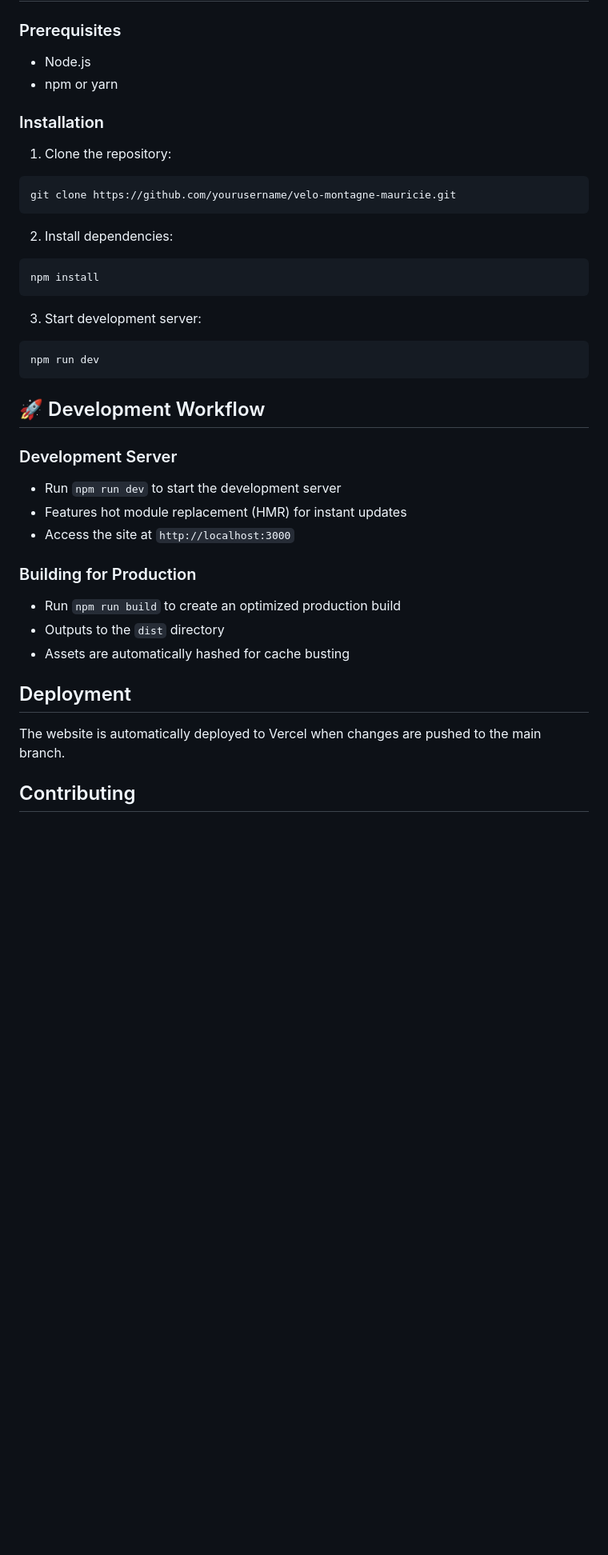
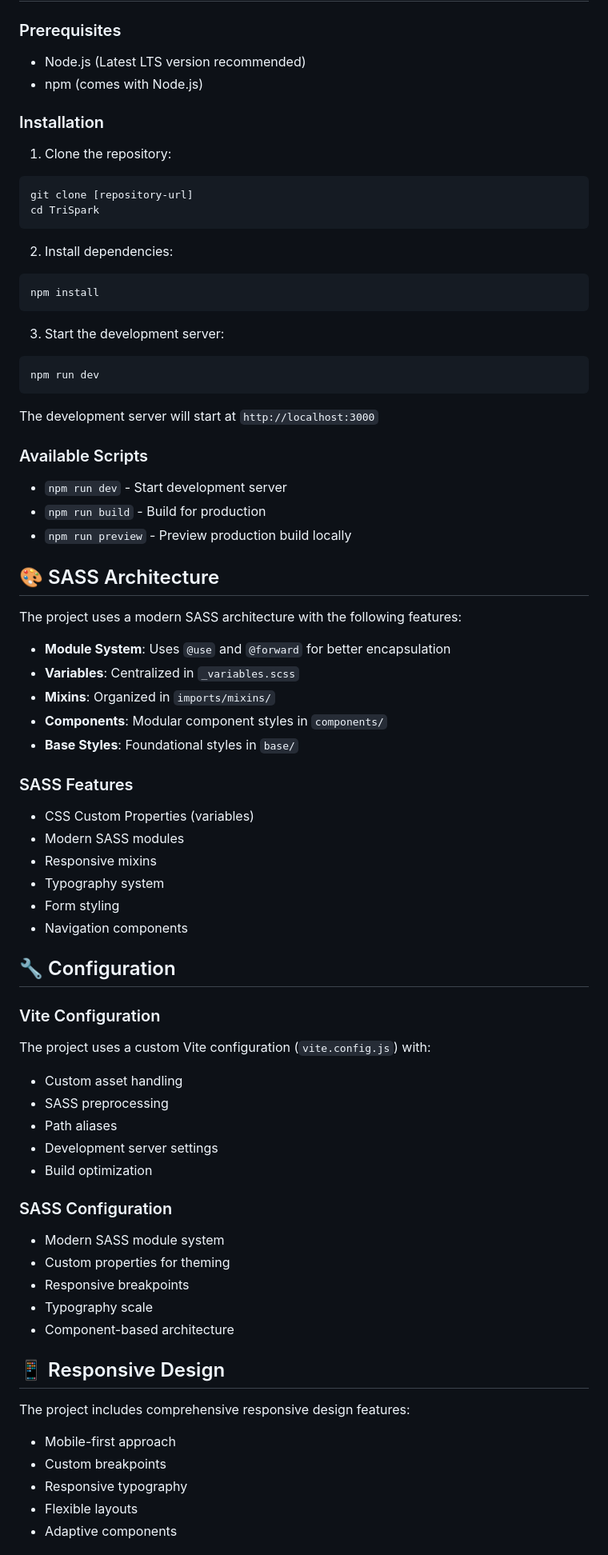
Before and after one commit to euphroshub/TriSpark, a Markdown page: README.md, the part around one of its changes. Shown at 80% size. Rendered like a GitHub page; blank space fills up the shorter version.

````diff
--- a/README.md
+++ b/README.md
@@ -77,14 +43,15 @@ velo-montagne-mauricie/
 
 ### Prerequisites
 
-- Node.js
-- npm or yarn
+- Node.js (Latest LTS version recommended)
+- npm (comes with Node.js)
 
 ### Installation
 
 1. Clone the repository:
 ```bash
-git clone https://github.com/yourusername/velo-montagne-mauricie.git
+git clone [repository-url]
+cd TriSpark
 ```
 
 2. Install dependencies:
@@ -92,25 +59,65 @@ git clone https://github.com/yourusername/velo-montagne-mauricie.git
 npm install
 ```
 
-3. Start development server:
+3. Start the development server:
 ```bash
 npm run dev
 ```
 
-## 🚀 Development Workflow
+The development server will start at `http://localhost:3000`
 
-### Development Server
-- Run `npm run dev` to start the development server
-- Features hot module replacement (HMR) for instant updates
-- Access the site at `http://localhost:3000`
+### Available Scripts
 
-### Building for Production
-- Run `npm run build` to create an optimized production build
-- Outputs to the `dist` directory
-- Assets are automatically hashed for cache busting
+- `npm run dev` - Start development server
+- `npm run build` - Build for production
+- `npm run preview` - Preview production build locally
 
-## Deployment
+## 🎨 SASS Architecture
 
-The website is automatically deployed to Vercel when changes are pushed to the main branch.
+The project uses a modern SASS architecture with the following features:
 
-## Contributing
+- **Module System**: Uses `@use` and `@forward` for better encapsulation
+- **Variables**: Centralized in `_variables.scss`
+- **Mixins**: Organized in `imports/mixins/`
+- **Components**: Modular component styles in `components/`
+- **Base Styles**: Foundational styles in `base/`
+
+### SASS Features
+
+- CSS Custom Properties (variables)
+- Modern SASS modules
+- Responsive mixins
+- Typography system
+- Form styling
+- Navigation components
+
+## 🔧 Configuration
+
+### Vite Configuration
+
+The project uses a custom Vite configuration (`vite.config.js`) with:
+
+- Custom asset handling
+- SASS preprocessing
+- Path aliases
+- Development server settings
+- Build optimization
+
+### SASS Configuration
+
+- Modern SASS module system
+- Custom properties for theming
+- Responsive breakpoints
+- Typography scale
+- Component-based architecture
+
+## 📱 Responsive Design
+
+The project includes comprehensive responsive design features:
+
+- Mobile-first approach
+- Custom breakpoints
+- Responsive typography
+- Flexible layouts
+- Adaptive components
+
````
Also changed, not shown: other parts of README.md (+54 -73 lines).
